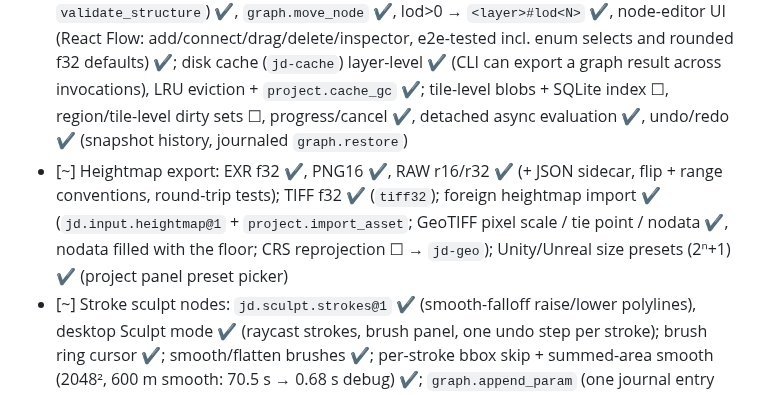
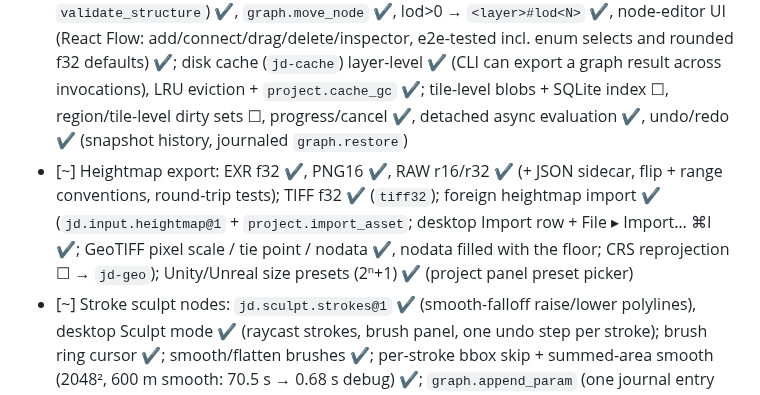
Before and after one commit to SeedeXR/jenga-dunia, a Markdown page: memory/todo.md, the part around the change. GitHub-like rendering.

```diff
--- a/memory/todo.md
+++ b/memory/todo.md
@@ -43,7 +43,7 @@ Conventions: `- [ ]` planned · `- [x]` done · `- [~]` in progress (add owner)
 - [~] `jd-terrain`: tiles + halos ✔, noise generators ✔ (OpenSimplex2/2S, Perlin, Value, ValueCubic, Cellular × none/fbm/ridged/ping-pong), filters/analysis nodes: blur ✔, slope mask ✔ (`jd.analysis.slope@1`), terrace ✔, curvature ✔, flow ✔
 - [x] Ops `terrain.generate` / `terrain.stats` / `terrain.export_heightmap` + CLI `jd terrain generate --out` / `jd export heightmap`; MCP end-to-end test
 - [~] `jd-graph`: typed DAG ✔, validation (types/cycles/required/unknown) ✔, blake3 content-hash incremental evaluation + in-memory cache ✔, LOD ✔, bypass ✔, 7 node kinds ✔, journaled `graph.*` ops with pre-journal structural validation (trial copy + `validate_structure`) ✔, `graph.move_node` ✔, lod>0 → `<layer>#lod<N>` ✔, node-editor UI (React Flow: add/connect/drag/delete/inspector, e2e-tested incl. enum selects and rounded f32 defaults) ✔; disk cache (`jd-cache`) layer-level ✔ (CLI can export a graph result across invocations), LRU eviction + `project.cache_gc` ✔; tile-level blobs + SQLite index ☐, region/tile-level dirty sets ☐, progress/cancel ✔, detached async evaluation ✔, undo/redo ✔ (snapshot history, journaled `graph.restore`)
-- [~] Heightmap export: EXR f32 ✔, PNG16 ✔, RAW r16/r32 ✔ (+ JSON sidecar, flip + range conventions, round-trip tests); TIFF f32 ✔ (`tiff32`); foreign heightmap import ✔ (`jd.input.heightmap@1` + `project.import_asset`; GeoTIFF pixel scale / tie point / nodata ✔, nodata filled with the floor; CRS reprojection ☐ → `jd-geo`); Unity/Unreal size presets (2ⁿ+1) ✔ (project panel preset picker)
+- [~] Heightmap export: EXR f32 ✔, PNG16 ✔, RAW r16/r32 ✔ (+ JSON sidecar, flip + range conventions, round-trip tests); TIFF f32 ✔ (`tiff32`); foreign heightmap import ✔ (`jd.input.heightmap@1` + `project.import_asset`; desktop Import row + File ▸ Import… ⌘I ✔; GeoTIFF pixel scale / tie point / nodata ✔, nodata filled with the floor; CRS reprojection ☐ → `jd-geo`); Unity/Unreal size presets (2ⁿ+1) ✔ (project panel preset picker)
 - [~] Stroke sculpt nodes: `jd.sculpt.strokes@1` ✔ (smooth-falloff raise/lower polylines), desktop Sculpt mode ✔ (raycast strokes, brush panel, one undo step per stroke); brush ring cursor ✔; smooth/flatten brushes ✔; per-stroke bbox skip + summed-area smooth (2048², 600 m smooth: 70.5 s → 0.68 s debug) ✔; `graph.append_param` (one journal entry per stroke, linear WAL growth) ✔; stroke files under `strokes/` ☐
 - [~] GLB export ✔ (`terrain.export_mesh` / `jd export mesh`: grid mesh, normals, UVs, PBR material with baked hypsometric albedo texture, `--no-texture`; Khronos validator 0 errors / 0 warnings) + glTF Validator in CI ✔; normal/roughness maps ✔ (full-res bake capped 2048², TANGENT attribute, validator 0/0, Blender + Optima read them)
 - [~] Node editor UI ✔, generated inspectors ✔ (incl. table editor), task monitor ✔ (Tasks list + Cancel), diagnostics console ✔ (env / cache GC / bench in the project panel); dockable panels / layouts ☐
```
Also changed, not shown: docs/user/desktop-app.md (+4 -0 lines), memory/handover_session.md (+3 -1 lines), docs/user/images/desktop-import.png (added), 6 other files.
